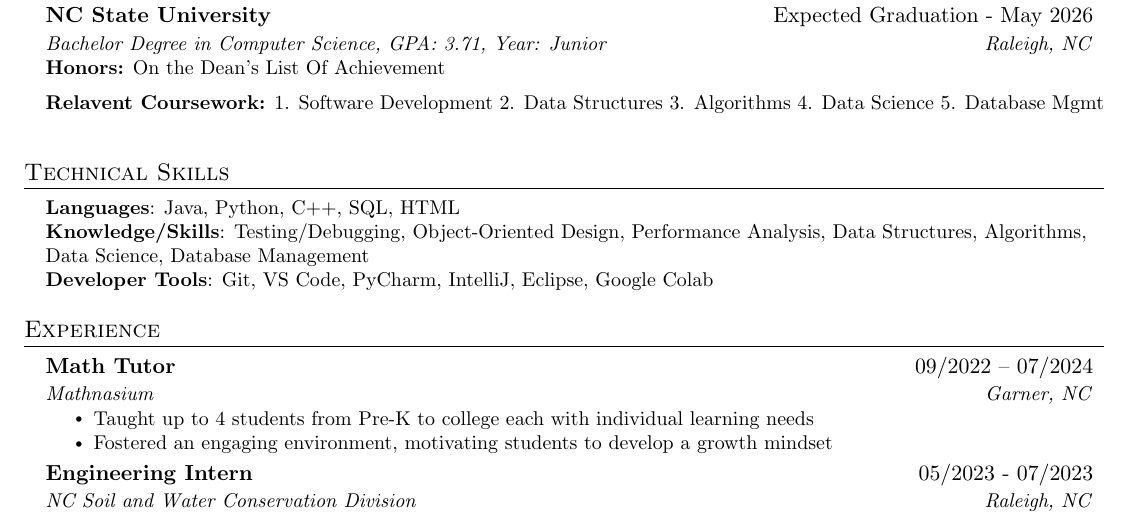
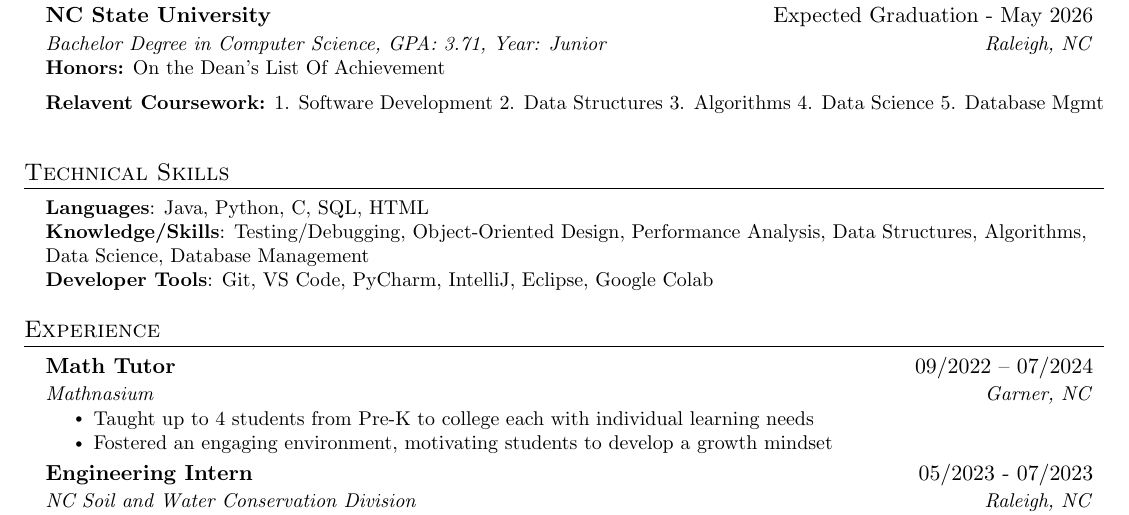
Before and after one commit to mdw223/Reume-in-TeX, a LaTeX CV (Resume.tex): part of the page, cut so that both start at the same text. Compiled offline with pdfLaTeX.

Commit message:
Update Resume.tex

```diff
--- a/Resume.tex
+++ b/Resume.tex
@@ -133,7 +133,7 @@
 \section{Technical Skills}
  \begin{itemize}[leftmargin=0.15in, label={}]
     \small{\item{
-     \textbf{Languages}{: Java, Python, C++, SQL, HTML} \\
+     \textbf{Languages}{: Java, Python, C, SQL, HTML} \\
      \textbf{Knowledge/Skills}{: Testing/Debugging, Object-Oriented Design, Performance Analysis, Data Structures, Algorithms, Data Science, Database Management} \\
      \textbf{Developer Tools}{: Git, VS Code, PyCharm, IntelliJ, Eclipse, Google Colab} \\
      % \textbf{Libraries}{: pandas, NumPy, Matplotlib}
```
